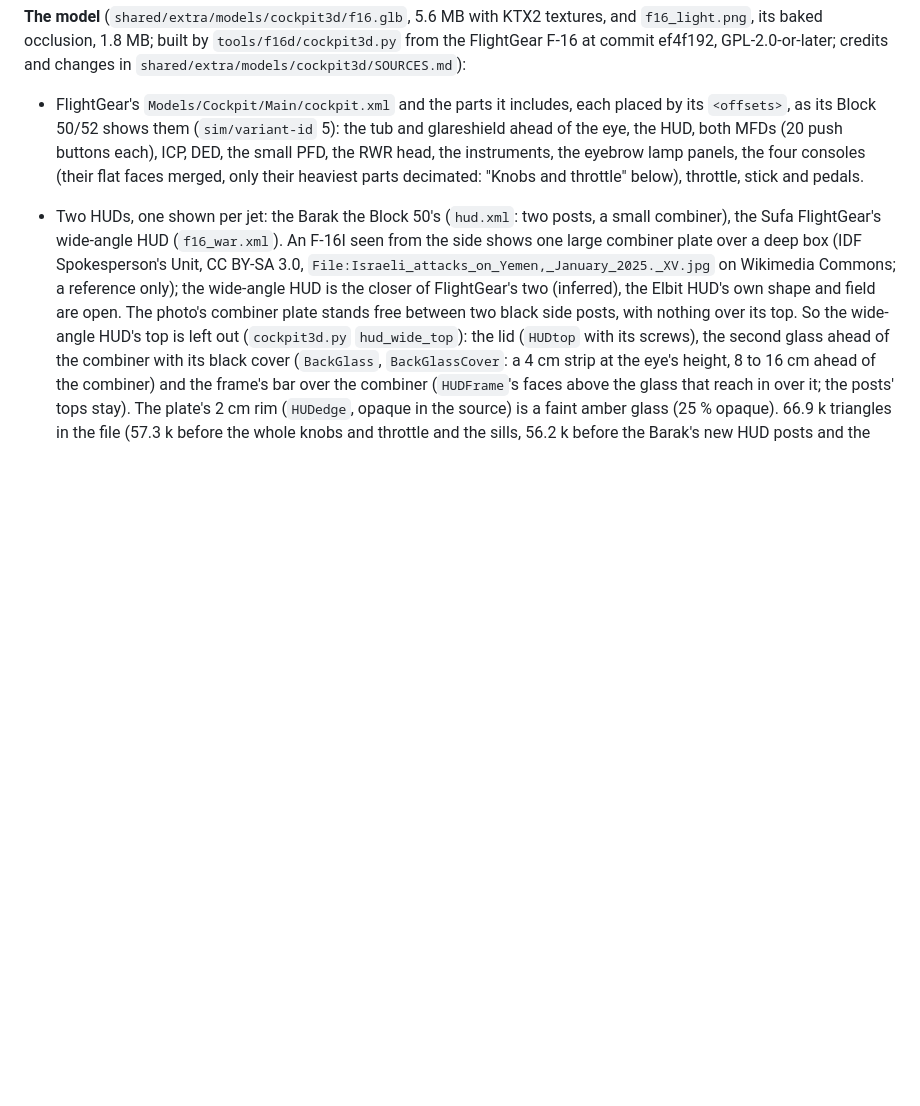
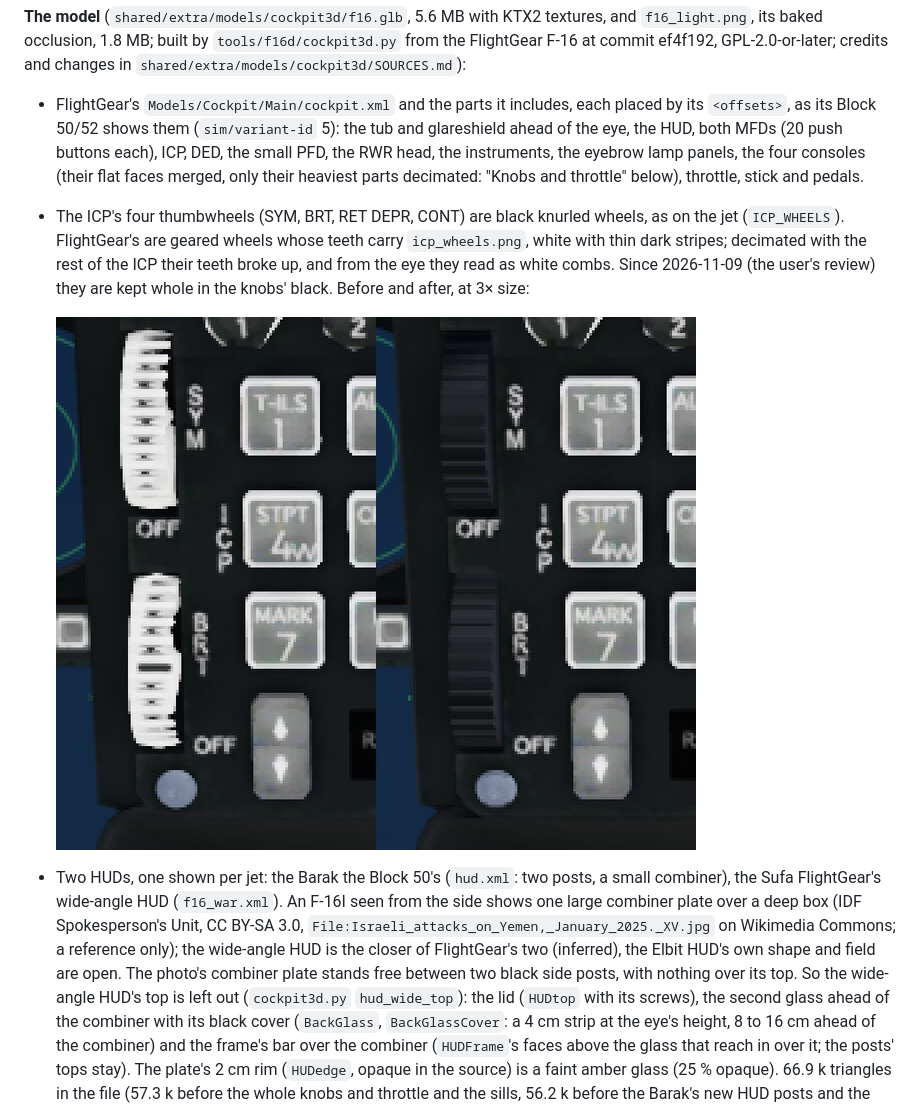
Before and after one commit to assapir/iaf-reborn, a Markdown page: docs/cockpit.md, the part around the change. Rendered like a GitHub page; pictures changed too: docs/img/f16_icp_wheels.jpg (added); blank space fills up the shorter version.

```diff
--- a/docs/cockpit.md
+++ b/docs/cockpit.md
@@ -426,6 +426,12 @@ occlusion, 1.8 MB; built by
   buttons each), ICP, DED, the small PFD, the RWR head, the instruments, the eyebrow lamp panels, the four consoles
   (their flat faces merged, only their heaviest parts decimated: "Knobs and throttle" below), throttle, stick and
   pedals.
+* The ICP's four thumbwheels (SYM, BRT, RET DEPR, CONT) are black knurled wheels, as on the jet (`ICP_WHEELS`).
+  FlightGear's are geared wheels whose teeth carry `icp_wheels.png`, white with thin dark stripes; decimated with the
+  rest of the ICP their teeth broke up, and from the eye they read as white combs. Since 2026-11-09 (the user's
+  review) they are kept whole in the knobs' black. Before and after, at 3× size:
+
+  ![The ICP's SYM and BRT wheels as white combs and as black wheels](img/f16_icp_wheels.jpg)
 * Two HUDs, one shown per jet: the Barak the Block 50's (`hud.xml`: two posts, a small combiner), the Sufa
   FlightGear's wide-angle HUD (`f16_war.xml`). An F-16I seen from the side shows one large combiner plate over a deep
   box (IDF Spokesperson's Unit, CC BY-SA 3.0, `File:Israeli_attacks_on_Yemen,_January_2025._XV.jpg` on Wikimedia
```
Also changed, not shown: 4 other files.
